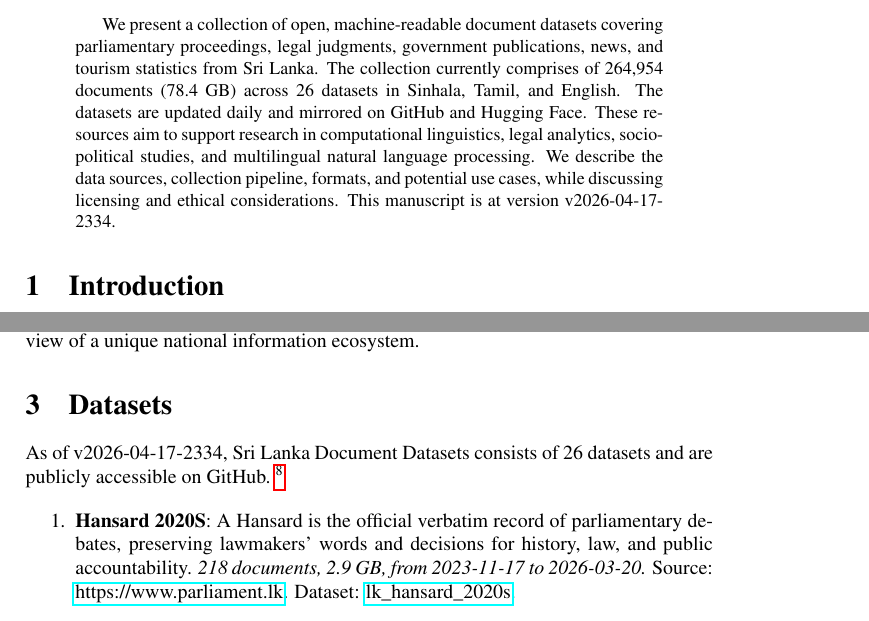
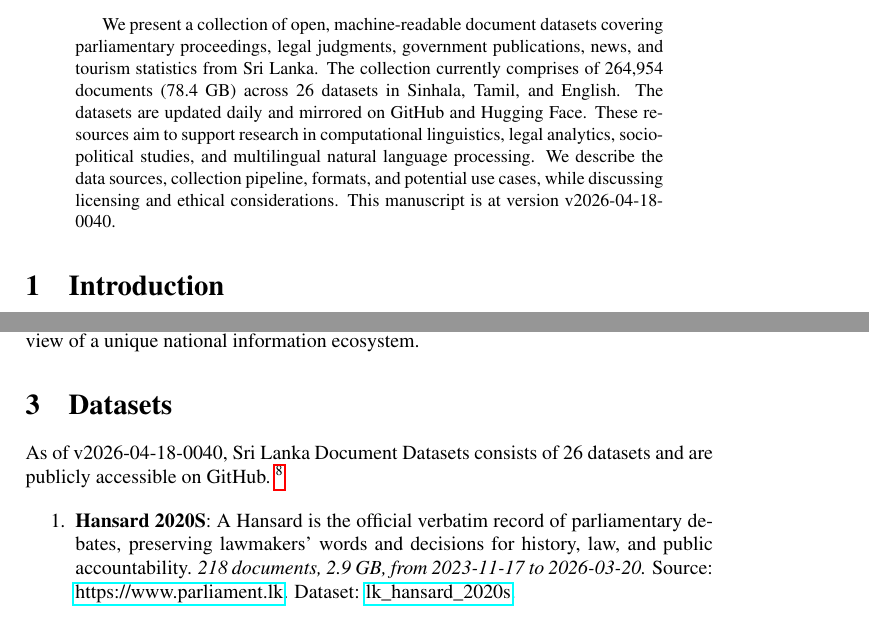
Before and after one commit to nuuuwan/lk_datasets, a LaTeX paper (latex/lk_datasets.tex): two parts of pages 1 and 2 of 7, joined at a grey line, cut so that both start at the same text. Compiled offline with pdfLaTeX; a LaTeX package or settings file that is missing is left out.

Commit message:
🤖 [build.yml] 2026-04-17-1910

```diff
--- a/latex/lk_datasets.tex
+++ b/latex/lk_datasets.tex
@@ -16,7 +16,7 @@
 \normalsize%
 \maketitle%
 \begin{abstract}%
-We present a collection of open, machine-readable document datasets covering parliamentary proceedings, legal judgments, government publications, news, and tourism statistics from Sri Lanka. The collection currently comprises of  264,954  documents (78.4 GB) across 26  datasets in Sinhala, Tamil, and English. The datasets are updated daily and mirrored on GitHub and Hugging Face. These resources aim to support research in computational linguistics, legal analytics, socio-political studies, and multilingual natural language processing. We describe the data sources, collection pipeline, formats, and potential use cases, while discussing licensing and ethical considerations. This manuscript is at version v2026-04-17-2334.%
+We present a collection of open, machine-readable document datasets covering parliamentary proceedings, legal judgments, government publications, news, and tourism statistics from Sri Lanka. The collection currently comprises of  264,954  documents (78.4 GB) across 26  datasets in Sinhala, Tamil, and English. The datasets are updated daily and mirrored on GitHub and Hugging Face. These resources aim to support research in computational linguistics, legal analytics, socio-political studies, and multilingual natural language processing. We describe the data sources, collection pipeline, formats, and potential use cases, while discussing licensing and ethical considerations. This manuscript is at version v2026-04-18-0040.%
 
 %
 \end{abstract}%
@@ -86,7 +86,7 @@ The Sri Lanka Document Datasets aim to fill this gap by aggregating diverse sour
 %
 \section{Datasets}%
 \label{sec:Datasets}%
-As of v2026-04-17-2334, Sri Lanka Document Datasets
+As of v2026-04-18-0040, Sri Lanka Document Datasets
   consists of 26 datasets
  and are publicly accessible on GitHub.%
 ~%
```
Also changed, not shown: README.md, latex/lk_datasets.pdf.
